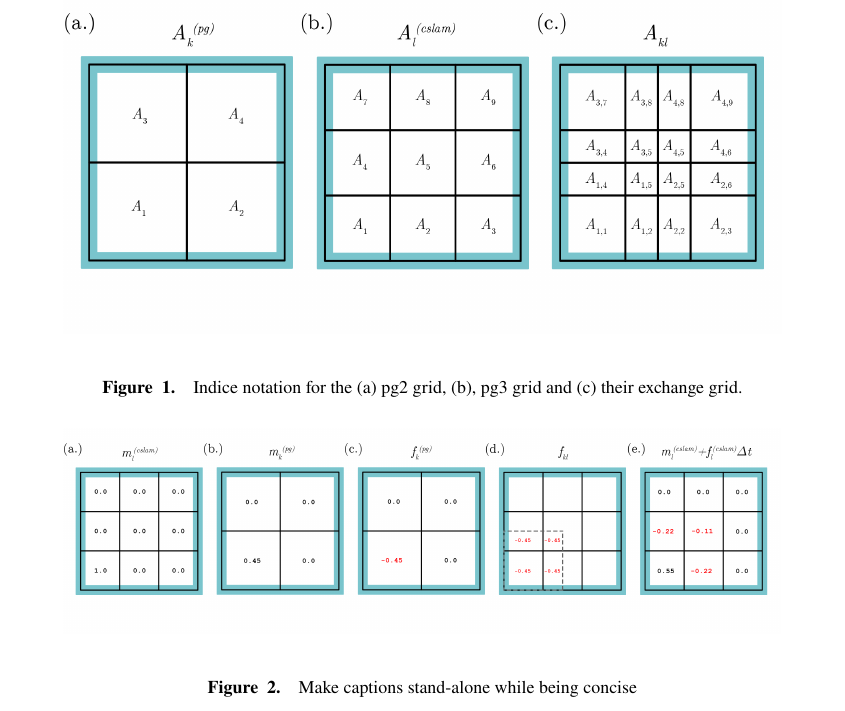
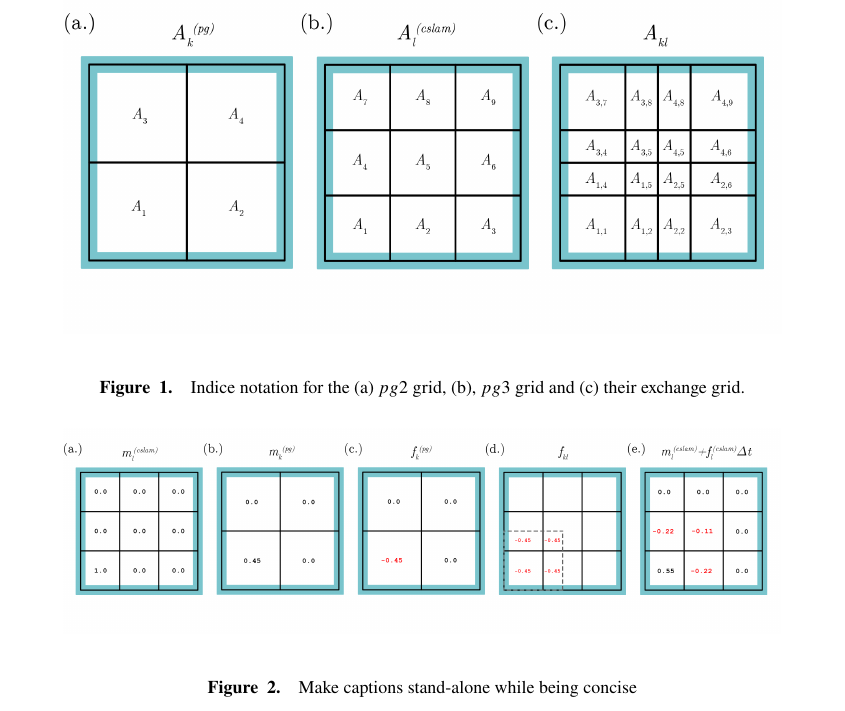
Before and after one commit to adamrher/2017-physres, a LaTeX document (physres.tex): part of page 3 of 11, cut so that both start at the same text. Compiled offline with pdfLaTeX.

```diff
--- a/physres.tex
+++ b/physres.tex
@@ -233,7 +233,7 @@
 \begin{center}
 \noindent\includegraphics[width=30pc,angle=0]{figs/area-schematic.png}\\
 \end{center}
-\caption{Indice notation for the (a) pg2 grid, (b), pg3 grid and (c) their exchange grid.}
+\caption{Indice notation for the (a) $pg2$ grid, (b), $pg3$ grid and (c) their exchange grid.}
 \label{fig:area-schematic}
 \end{figure}
 
```
Also changed, not shown: physres.pdf.
